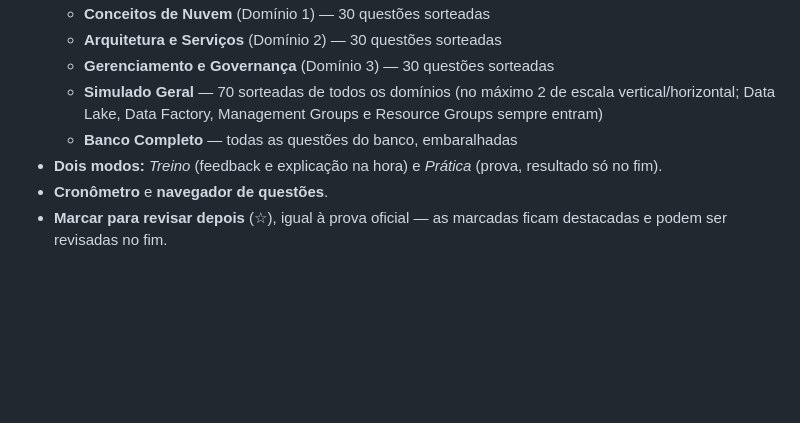
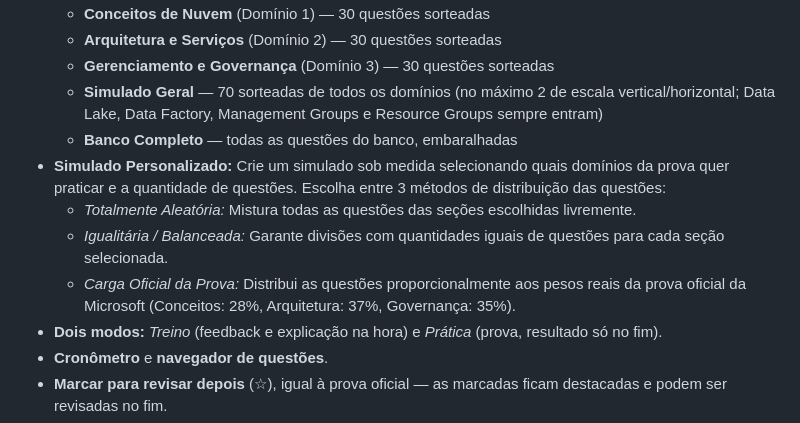
Before and after one commit to daniel-santoss/simulados-az900, a Markdown page: README.md, the part around the change. GitHub-like rendering; blank space fills up the shorter version.

Commit message:
Atualizando README com informacoes do Simulado Personalizado

```diff
--- a/README.md
+++ b/README.md
@@ -13,6 +13,10 @@ Simulados interativos e gratuitos para a certificação **Microsoft Azure Fundam
   - **Gerenciamento e Governança** (Domínio 3) — 30 questões sorteadas
   - **Simulado Geral** — 70 sorteadas de todos os domínios (no máximo 2 de escala vertical/horizontal; Data Lake, Data Factory, Management Groups e Resource Groups sempre entram)
   - **Banco Completo** — todas as questões do banco, embaralhadas
+- **Simulado Personalizado:** Crie um simulado sob medida selecionando quais domínios da prova quer praticar e a quantidade de questões. Escolha entre 3 métodos de distribuição das questões:
+  - *Totalmente Aleatória:* Mistura todas as questões das seções escolhidas livremente.
+  - *Igualitária / Balanceada:* Garante divisões com quantidades iguais de questões para cada seção selecionada.
+  - *Carga Oficial da Prova:* Distribui as questões proporcionalmente aos pesos reais da prova oficial da Microsoft (Conceitos: 28%, Arquitetura: 37%, Governança: 35%).
 - **Dois modos:** *Treino* (feedback e explicação na hora) e *Prática* (prova, resultado só no fim).
 - **Cronômetro** e **navegador de questões**.
 - **Marcar para revisar depois** (☆), igual à prova oficial — as marcadas ficam destacadas e podem ser revisadas no fim.
```
